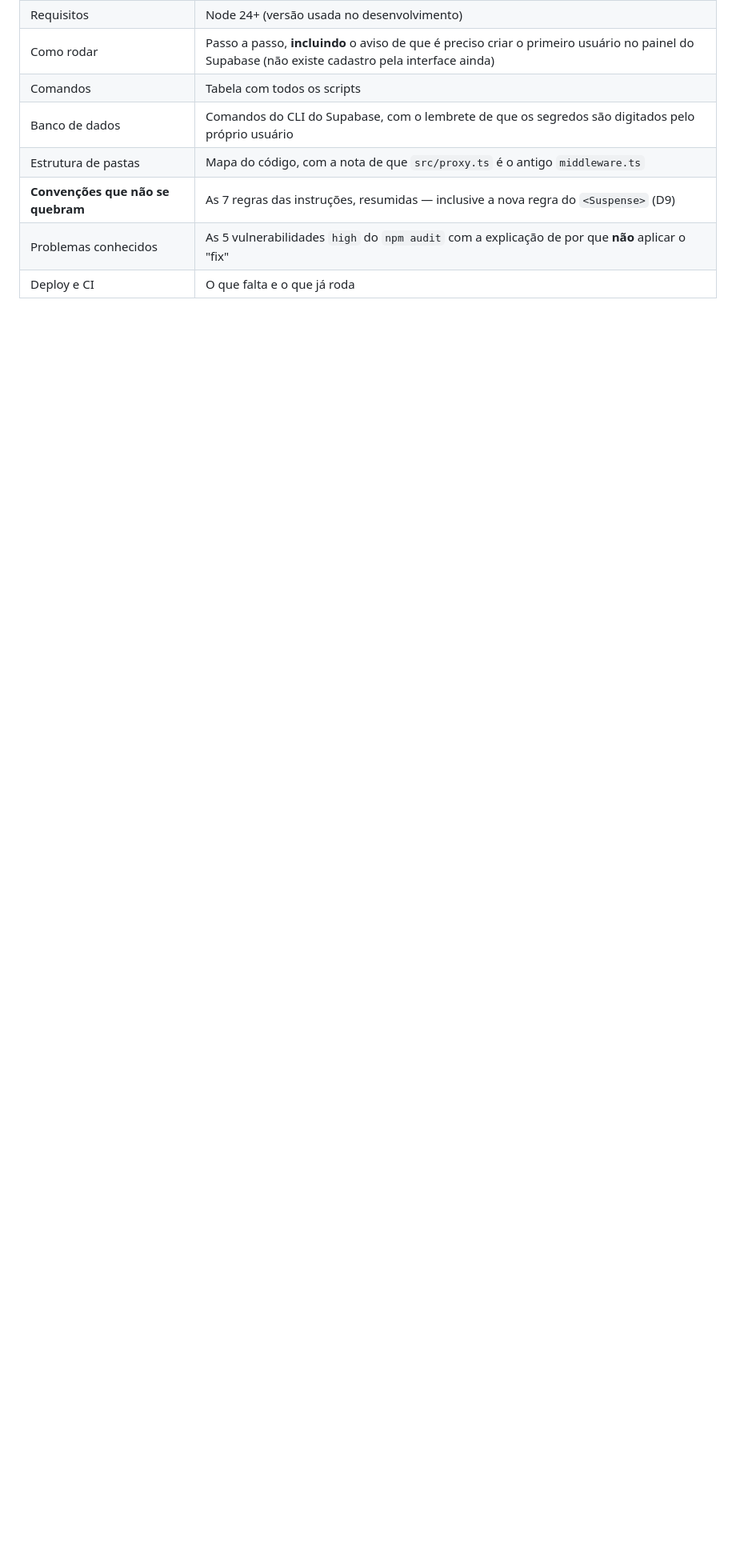
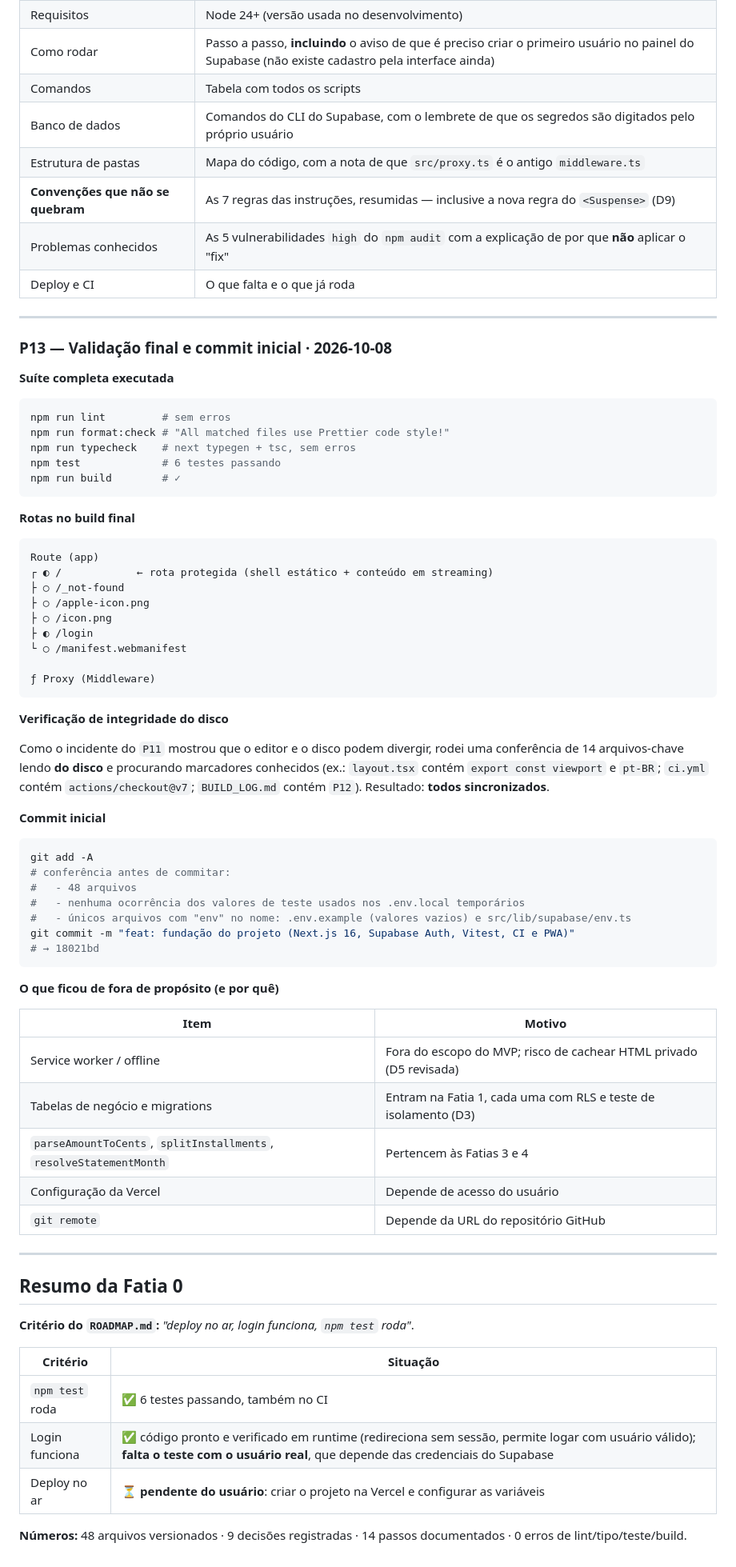
Before and after one commit to viniciusciunek/finapp, a Markdown page: docs/BUILD_LOG.md, the part around one of its changes. Shown at 80% size. Drawn GitHub-style; blank space fills up the shorter version.

Commit message:
docs: registra validação final e pendências da Fatia 0 no BUILD_LOG

````diff
--- a/docs/BUILD_LOG.md
+++ b/docs/BUILD_LOG.md
@@ -723,3 +724,71 @@ npm run build       # rotas: ◐ / · ◐ /login · ○ /_not-found · ○ /icon
 | **Convenções que não se quebram** | As 7 regras das instruções, resumidas — inclusive a nova regra do `<Suspense>` (D9) |
 | Problemas conhecidos | As 5 vulnerabilidades `high` do `npm audit` com a explicação de por que **não** aplicar o "fix" |
 | Deploy e CI | O que falta e o que já roda |
+
+---
+
+### P13 — Validação final e commit inicial · 2026-10-08
+
+**Suíte completa executada**
+
+```bash
+npm run lint         # sem erros
+npm run format:check # "All matched files use Prettier code style!"
+npm run typecheck    # next typegen + tsc, sem erros
+npm test             # 6 testes passando
+npm run build        # ✓
+```
+
+**Rotas no build final**
+
+```
+Route (app)
+┌ ◐ /            ← rota protegida (shell estático + conteúdo em streaming)
+├ ○ /_not-found
+├ ○ /apple-icon.png
+├ ○ /icon.png
+├ ◐ /login
+└ ○ /manifest.webmanifest
+
+ƒ Proxy (Middleware)
+```
+
+**Verificação de integridade do disco**
+
+Como o incidente do `P11` mostrou que o editor e o disco podem divergir, rodei uma conferência de 14 arquivos-chave lendo **do disco** e procurando marcadores conhecidos (ex.: `layout.tsx` contém `export const viewport` e `pt-BR`; `ci.yml` contém `actions/checkout@v7`; `BUILD_LOG.md` contém `P12`). Resultado: **todos sincronizados**.
+
+**Commit inicial**
+
+```bash
+git add -A
+# conferência antes de commitar:
+#   - 48 arquivos
+#   - nenhuma ocorrência dos valores de teste usados nos .env.local temporários
+#   - únicos arquivos com "env" no nome: .env.example (valores vazios) e src/lib/supabase/env.ts
+git commit -m "feat: fundação do projeto (Next.js 16, Supabase Auth, Vitest, CI e PWA)"
+# → 18021bd
+```
+
+**O que ficou de fora de propósito (e por quê)**
+
+| Item | Motivo |
+|---|---|
+| Service worker / offline | Fora do escopo do MVP; risco de cachear HTML privado (D5 revisada) |
+| Tabelas de negócio e migrations | Entram na Fatia 1, cada uma com RLS e teste de isolamento (D3) |
+| `parseAmountToCents`, `splitInstallments`, `resolveStatementMonth` | Pertencem às Fatias 3 e 4 |
+| Configuração da Vercel | Depende de acesso do usuário |
+| `git remote` | Depende da URL do repositório GitHub |
+
+---
+
+## Resumo da Fatia 0
+
+**Critério do `ROADMAP.md`:** *"deploy no ar, login funciona, `npm test` roda"*.
+
+| Critério | Situação |
+|---|---|
+| `npm test` roda | ✅ 6 testes passando, também no CI |
+| Login funciona | ✅ código pronto e verificado em runtime (redireciona sem sessão, permite logar com usuário válido); **falta o teste com o usuário real**, que depende das credenciais do Supabase |
+| Deploy no ar | ⏳ **pendente do usuário**: criar o projeto na Vercel e configurar as variáveis |
+
+**Números:** 48 arquivos versionados · 9 decisões registradas · 14 passos documentados · 0 erros de lint/tipo/teste/build.
````
Also changed, not shown: other parts of docs/BUILD_LOG.md (+8 -7 lines).
